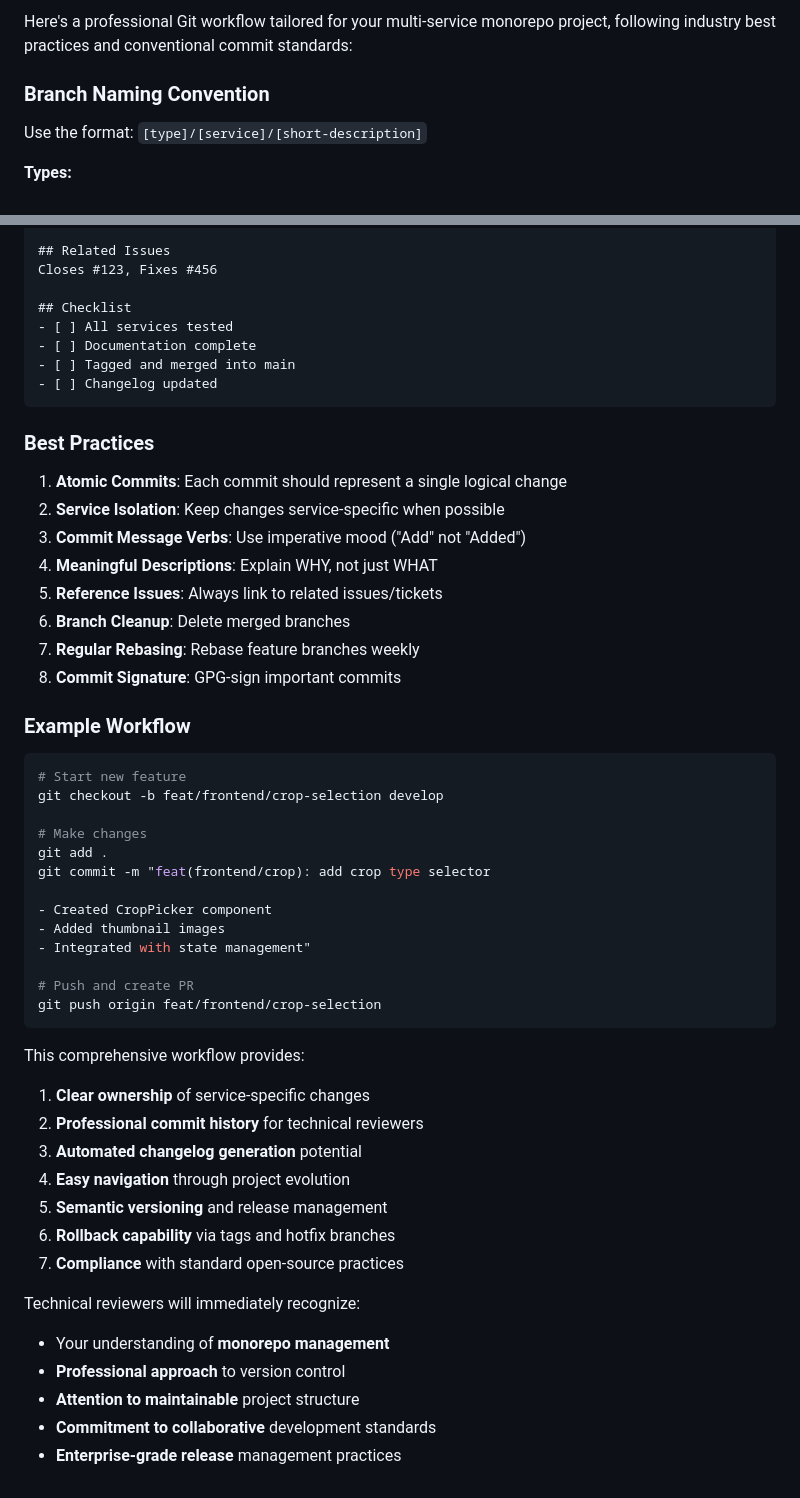
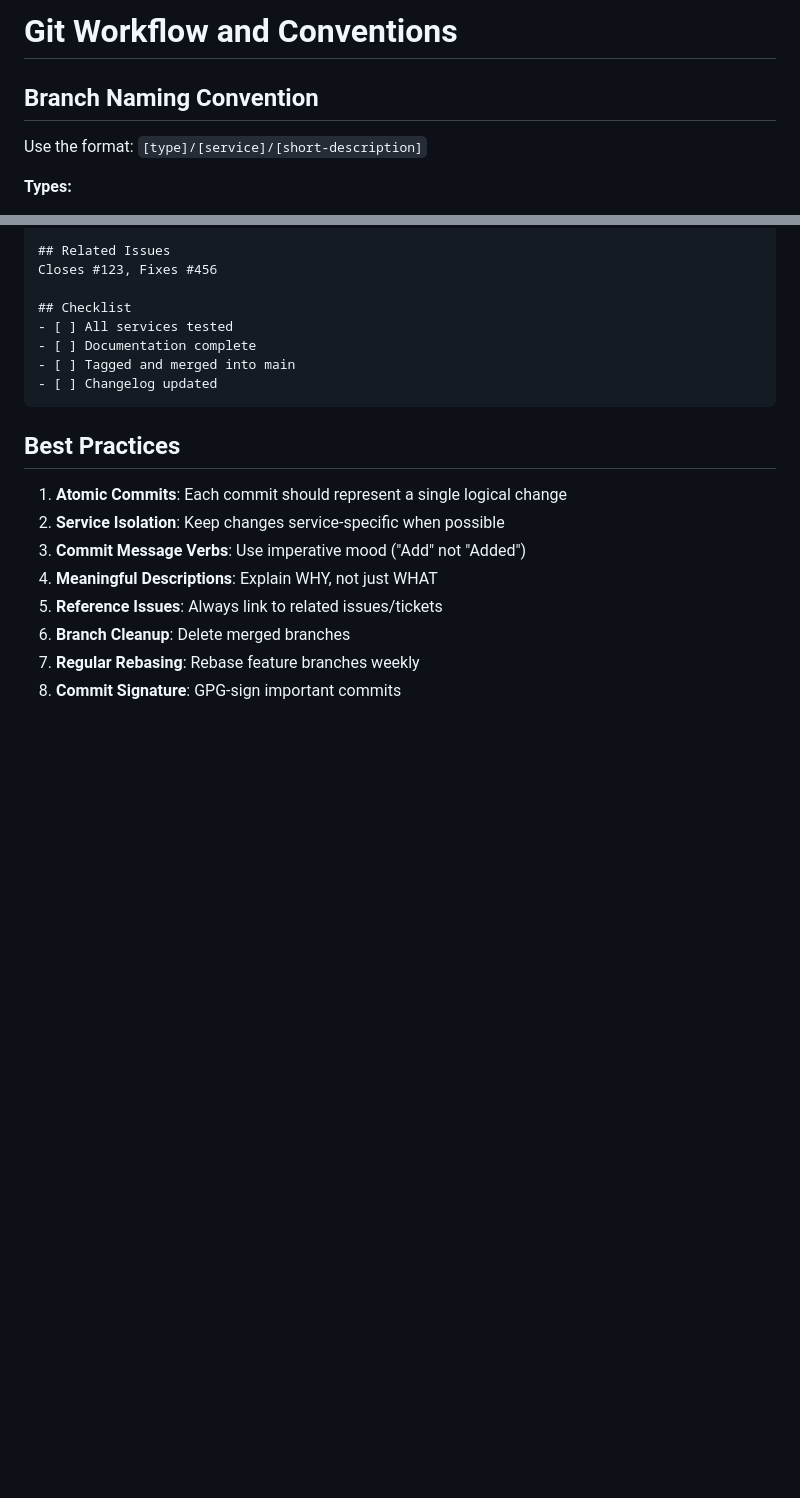
Before and after one commit to AbdalrhmanHemida/AgroVision, a Markdown page: docs/development/GIT_WORKFLOW.md, 2 parts joined by grey strips. GitHub-like rendering; blank space fills up the shorter version.

Commit message:
docs(root): update github workflow

````diff
--- a/docs/development/GIT_WORKFLOW.md
+++ b/docs/development/GIT_WORKFLOW.md
@@ -1,6 +1,6 @@
-Here's a professional Git workflow tailored for your multi-service monorepo project, following industry best practices and conventional commit standards:
+# Git Workflow and Conventions
 
-### Branch Naming Convention
+## Branch Naming Convention
 
 Use the format: `[type]/[service]/[short-description]`
 
@@ -249,7 +249,7 @@ Closes #123, Fixes #456
 - [ ] Changelog updated
 ```
 
-### Best Practices
+## Best Practices
 
 1. **Atomic Commits**: Each commit should represent a single logical change
 2. **Service Isolation**: Keep changes service-specific when possible
@@ -259,39 +259,3 @@ Closes #123, Fixes #456
 6. **Branch Cleanup**: Delete merged branches
 7. **Regular Rebasing**: Rebase feature branches weekly
 8. **Commit Signature**: GPG-sign important commits
-
-### Example Workflow
-
-```bash
-# Start new feature
-git checkout -b feat/frontend/crop-selection develop
-
-# Make changes
-git add .
-git commit -m "feat(frontend/crop): add crop type selector
-
-- Created CropPicker component
-- Added thumbnail images
-- Integrated with state management"
-
-# Push and create PR
-git push origin feat/frontend/crop-selection
-```
-
-This comprehensive workflow provides:
-
-1. **Clear ownership** of service-specific changes
-2. **Professional commit history** for technical reviewers
-3. **Automated changelog generation** potential
-4. **Easy navigation** through project evolution
-5. **Semantic versioning** and release management
-6. **Rollback capability** via tags and hotfix branches
-7. **Compliance** with standard open-source practices
-
-Technical reviewers will immediately recognize:
-
-- Your understanding of **monorepo management**
-- **Professional approach** to version control
-- **Attention to maintainable** project structure
-- **Commitment to collaborative** development standards
-- **Enterprise-grade release** management practices
````
Also changed, not shown: other parts of docs/development/GIT_WORKFLOW.md (+9 -9 lines), backend/docs/explain-spring.md (deleted, +0 -209 lines).
